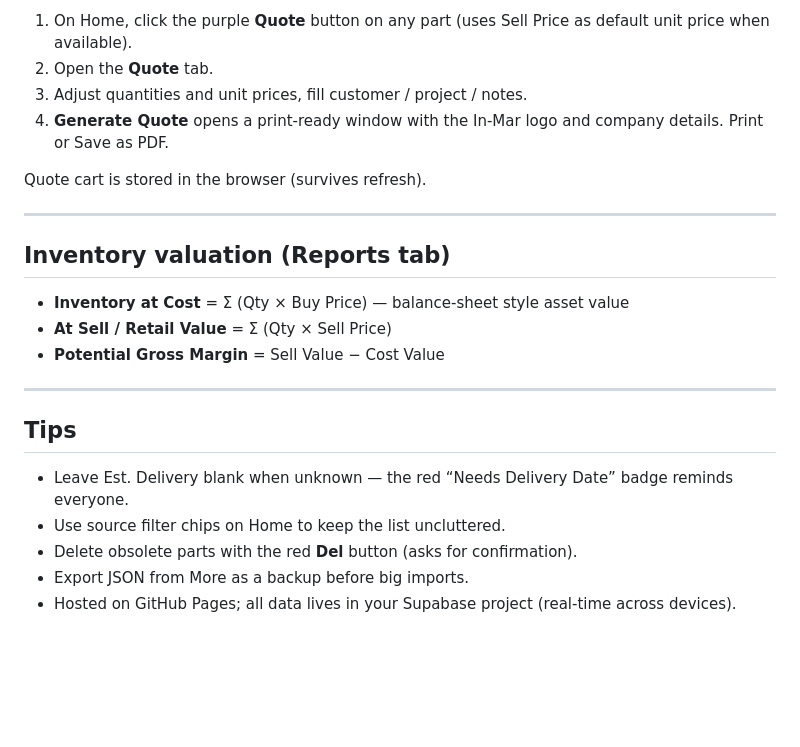
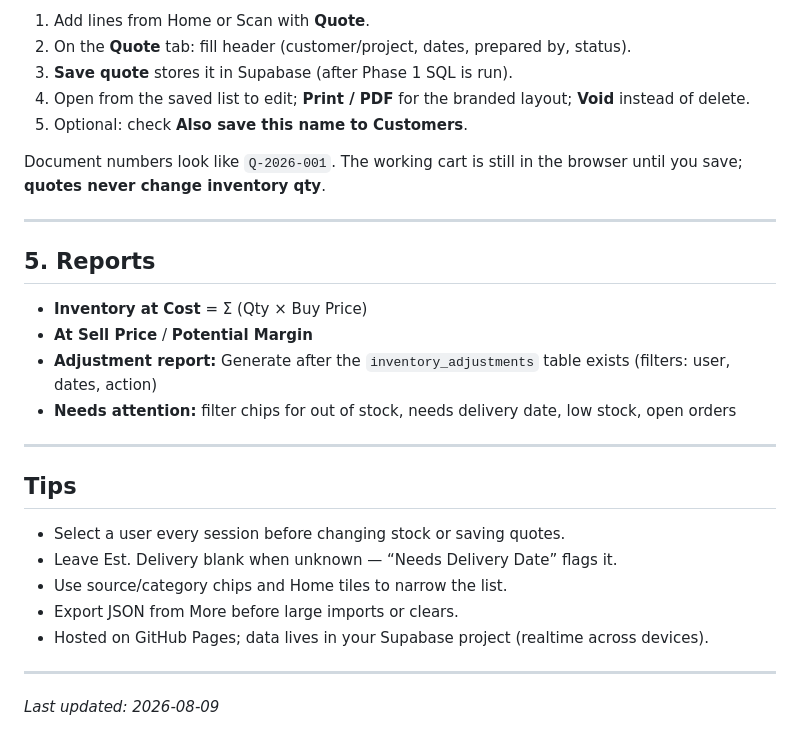
Before and after one commit to KG3924/parts-inventory, a Markdown page: README.md, the part around one of its changes. Rendered like a GitHub page; blank space fills up the shorter version.

```diff
--- a/README.md
+++ b/README.md
@@ -136,25 +94,31 @@ Each label shows: **Name** (truncated if long), **barcode (Code 128 of the real
 
-1. On Home, click the purple **Quote** button on any part (uses Sell Price as default unit price when available).
-2. Open the **Quote** tab.
-3. Adjust quantities and unit prices, fill customer / project / notes.
-4. **Generate Quote** opens a print-ready window with the In-Mar logo and company details. Print or Save as PDF.
+1. Add lines from Home or Scan with **Quote**.
+2. On the **Quote** tab: fill header (customer/project, dates, prepared by, status).
+3. **Save quote** stores it in Supabase (after Phase 1 SQL is run).
+4. Open from the saved list to edit; **Print / PDF** for the branded layout; **Void** instead of delete.
+5. Optional: check **Also save this name to Customers**.
 
-Quote cart is stored in the browser (survives refresh).
+Document numbers look like `Q-2026-001`. The working cart is still in the browser until you save; **quotes never change inventory qty**.
 
 ---
 
-## Inventory valuation (Reports tab)
+## 5. Reports
 
-- **Inventory at Cost** = Σ (Qty × Buy Price) — balance-sheet style asset value
-- **At Sell / Retail Value** = Σ (Qty × Sell Price)
-- **Potential Gross Margin** = Sell Value − Cost Value
+- **Inventory at Cost** = Σ (Qty × Buy Price)
+- **At Sell Price** / **Potential Margin**
+- **Adjustment report:** Generate after the `inventory_adjustments` table exists (filters: user, dates, action)
+- **Needs attention:** filter chips for out of stock, needs delivery date, low stock, open orders
 
 ---
 
 ## Tips
 
-- Leave Est. Delivery blank when unknown — the red “Needs Delivery Date” badge reminds everyone.
-- Use source filter chips on Home to keep the list uncluttered.
-- Delete obsolete parts with the red **Del** button (asks for confirmation).
-- Export JSON from More as a backup before big imports.
-- Hosted on GitHub Pages; all data lives in your Supabase project (real-time across devices).
+- Select a user every session before changing stock or saving quotes.
+- Leave Est. Delivery blank when unknown — “Needs Delivery Date” flags it.
+- Use source/category chips and Home tiles to narrow the list.
+- Export JSON from More before large imports or clears.
+- Hosted on GitHub Pages; data lives in your Supabase project (realtime across devices).
+
+---
+
+*Last updated: 2026-08-09*
```
Also changed, not shown: other parts of README.md (+33 -75 lines), CONTEXT.md (+29 -8 lines).
